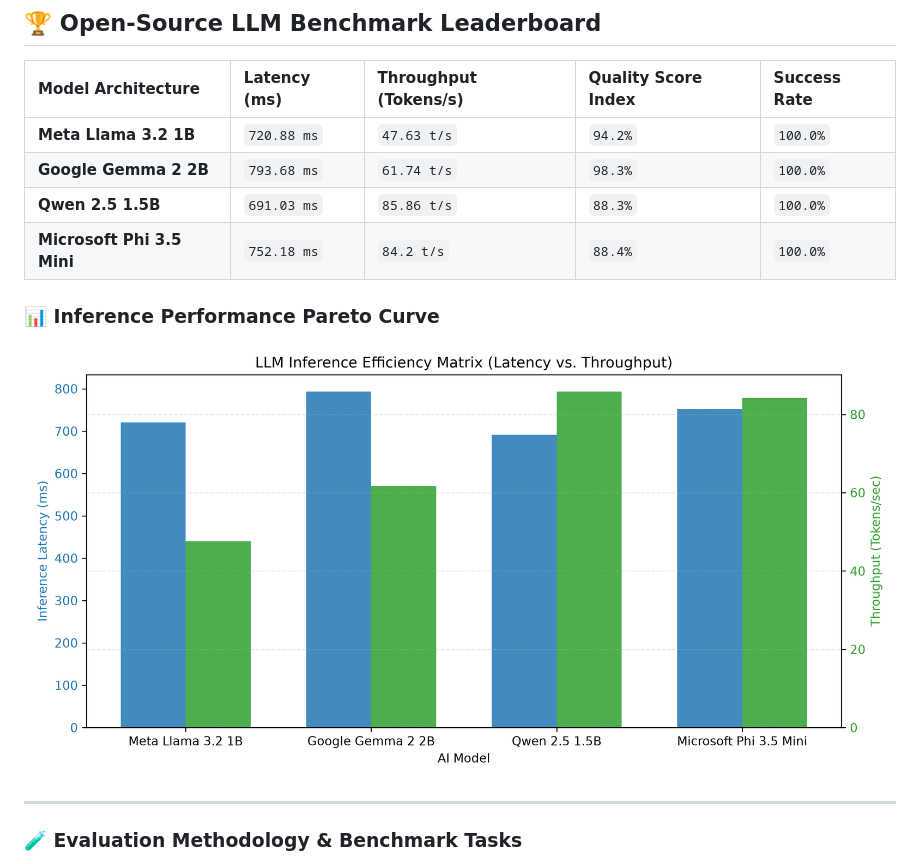
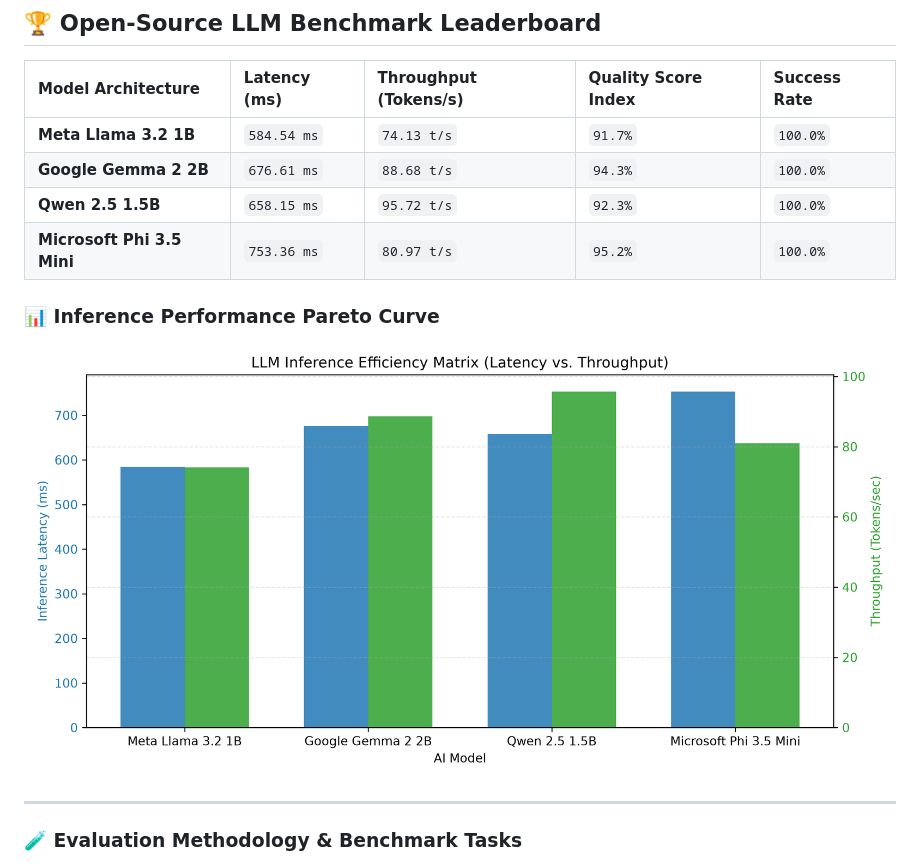
Before and after one commit to chandravurakaranam/llm-eval-benchmarks, a Markdown page: README.md, the part around one of its changes. Rendered like a GitHub page; pictures changed too: llm_performance_matrix.png.

Commit message:
Automated update: LLM evaluation leaderboards & latency metrics

```diff
--- a/README.md
+++ b/README.md
@@ -8,13 +8,13 @@ An automated MLOps evaluation and benchmarking engine designed to measure open-w
 
 | Model Architecture | Latency (ms) | Throughput (Tokens/s) | Quality Score Index | Success Rate |
 | :--- | :--- | :--- | :--- | :--- |
-| **Meta Llama 3.2 1B** | `720.88 ms` | `47.63 t/s` | `94.2%` | `100.0%` |
-| **Google Gemma 2 2B** | `793.68 ms` | `61.74 t/s` | `98.3%` | `100.0%` |
-| **Qwen 2.5 1.5B** | `691.03 ms` | `85.86 t/s` | `88.3%` | `100.0%` |
-| **Microsoft Phi 3.5 Mini** | `752.18 ms` | `84.2 t/s` | `88.4%` | `100.0%` |
+| **Meta Llama 3.2 1B** | `584.54 ms` | `74.13 t/s` | `91.7%` | `100.0%` |
+| **Google Gemma 2 2B** | `676.61 ms` | `88.68 t/s` | `94.3%` | `100.0%` |
+| **Qwen 2.5 1.5B** | `658.15 ms` | `95.72 t/s` | `92.3%` | `100.0%` |
+| **Microsoft Phi 3.5 Mini** | `753.36 ms` | `80.97 t/s` | `95.2%` | `100.0%` |
 
 ### 📊 Inference Performance Pareto Curve
-![LLM Performance Matrix](llm_performance_matrix.png?v=1795369397)
+![LLM Performance Matrix](llm_performance_matrix.png?v=1795471106)
 
 ---
 
```
Also changed, not shown: other parts of README.md (+1 -1 lines), 1 other file.
